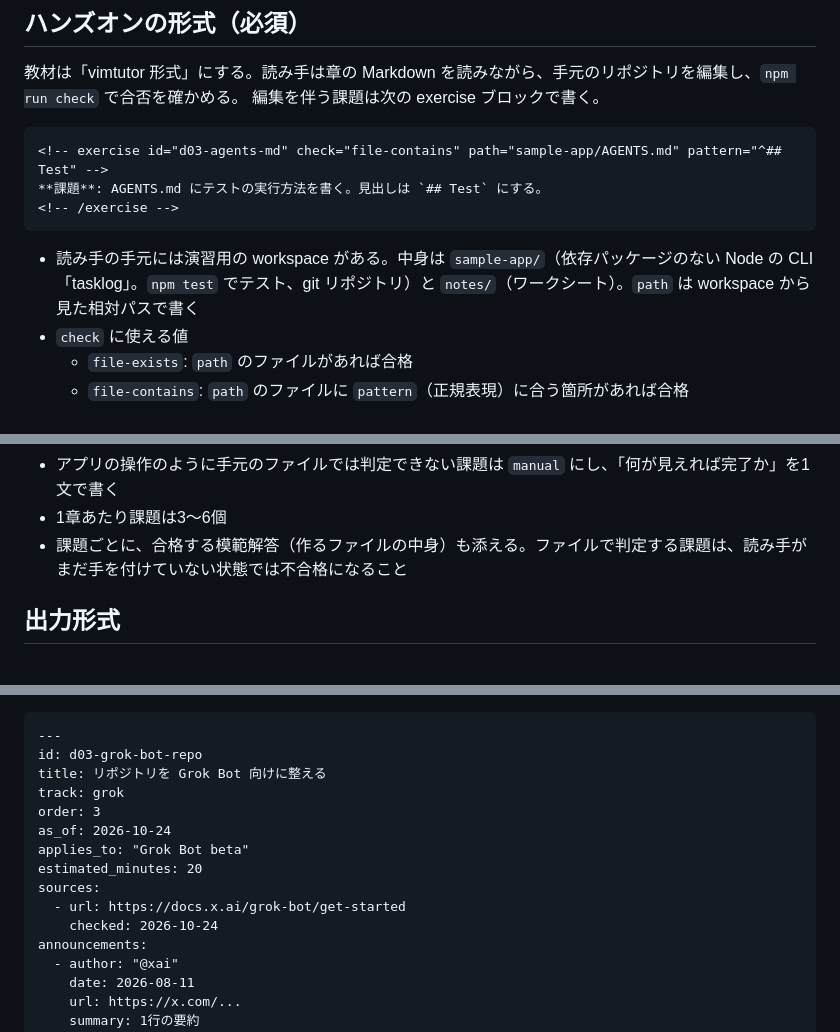
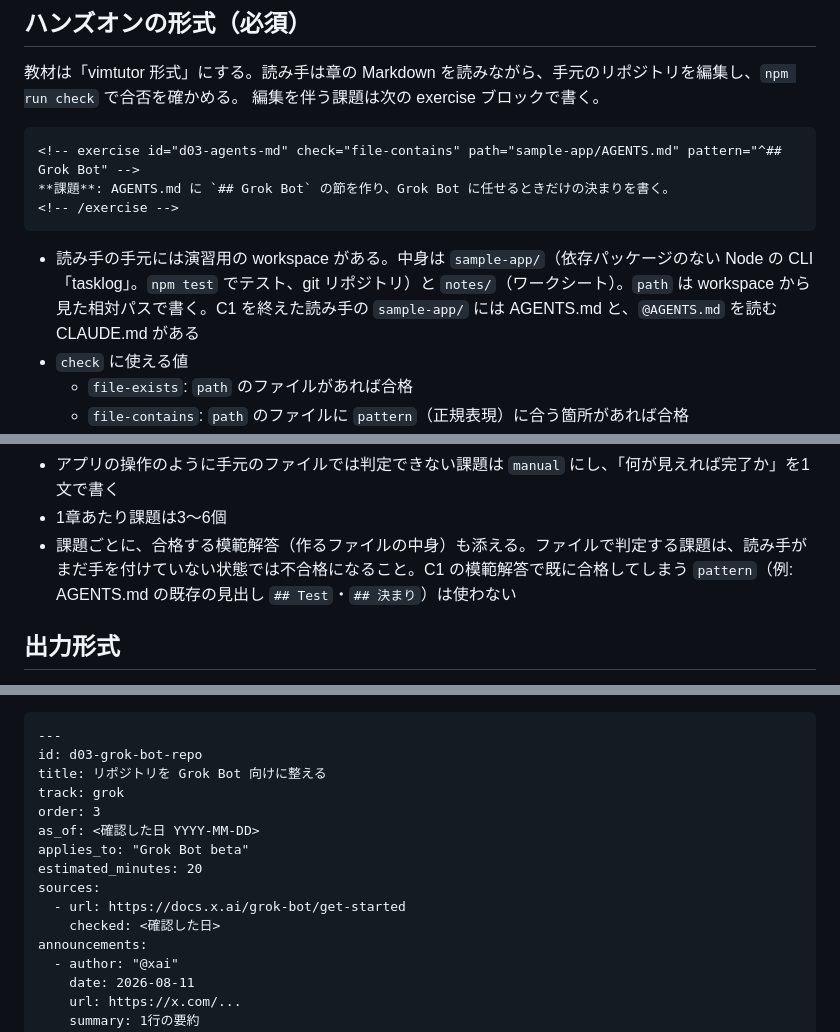
Before and after one commit to stland6338/ai-dev-tutor, a Markdown page: docs/prompts/grok-bot-lessons.md, 3 parts joined by grey strips. GitHub-like rendering.

````diff
--- a/docs/prompts/grok-bot-lessons.md
+++ b/docs/prompts/grok-bot-lessons.md
@@ -49,12 +68,12 @@
 編集を伴う課題は次の exercise ブロックで書く。
 
 ```markdown
-<!-- exercise id="d03-agents-md" check="file-contains" path="sample-app/AGENTS.md" pattern="^## Test" -->
-**課題**: AGENTS.md にテストの実行方法を書く。見出しは `## Test` にする。
+<!-- exercise id="d03-agents-md" check="file-contains" path="sample-app/AGENTS.md" pattern="^## Grok Bot" -->
+**課題**: AGENTS.md に `## Grok Bot` の節を作り、Grok Bot に任せるときだけの決まりを書く。
 <!-- /exercise -->
 ```
 
-- 読み手の手元には演習用の workspace がある。中身は `sample-app/`（依存パッケージのない Node の CLI「tasklog」。`npm test` でテスト、git リポジトリ）と `notes/`（ワークシート）。`path` は workspace から見た相対パスで書く
+- 読み手の手元には演習用の workspace がある。中身は `sample-app/`（依存パッケージのない Node の CLI「tasklog」。`npm test` でテスト、git リポジトリ）と `notes/`（ワークシート）。`path` は workspace から見た相対パスで書く。C1 を終えた読み手の `sample-app/` には AGENTS.md と、`@AGENTS.md` を読む CLAUDE.md がある
 - `check` に使える値
   - `file-exists`: `path` のファイルがあれば合格
   - `file-contains`: `path` のファイルに `pattern`（正規表現）に合う箇所があれば合格
@@ -65,7 +84,7 @@
 - 課題の `id` は `d03-` のように章の id の先頭3文字で始め、全章で重複させない
 - アプリの操作のように手元のファイルでは判定できない課題は `manual` にし、「何が見えれば完了か」を1文で書く
 - 1章あたり課題は3〜6個
-- 課題ごとに、合格する模範解答（作るファイルの中身）も添える。ファイルで判定する課題は、読み手がまだ手を付けていない状態では不合格になること
+- 課題ごとに、合格する模範解答（作るファイルの中身）も添える。ファイルで判定する課題は、読み手がまだ手を付けていない状態では不合格になること。C1 の模範解答で既に合格してしまう `pattern`（例: AGENTS.md の既存の見出し `## Test`・`## 決まり`）は使わない
 
 ## 出力形式
 章ごとに Markdown ファイル1つ。ファイル名は `lessons/<id>.md`、id は `d03-grok-bot-repo`・`d04-grok-bot-tasks` のように `d03` から順に付ける（`d01` は Grok Build の章、`d02` はセットアップの章で使用済み）。**ファイルの中身だけ**をコードブロックに入れて返す。
@@ -78,12 +97,12 @@ id: d03-grok-bot-repo
 title: リポジトリを Grok Bot 向けに整える
 track: grok
 order: 3
-as_of: 2026-10-24
+as_of: <確認した日 YYYY-MM-DD>
 applies_to: "Grok Bot beta"
 estimated_minutes: 20
 sources:
   - url: https://docs.x.ai/grok-bot/get-started
-    checked: 2026-10-24
+    checked: <確認した日>
 announcements:
   - author: "@xai"
     date: 2026-08-11
````
Also changed, not shown: other parts of docs/prompts/grok-bot-lessons.md (+23 -4 lines).
